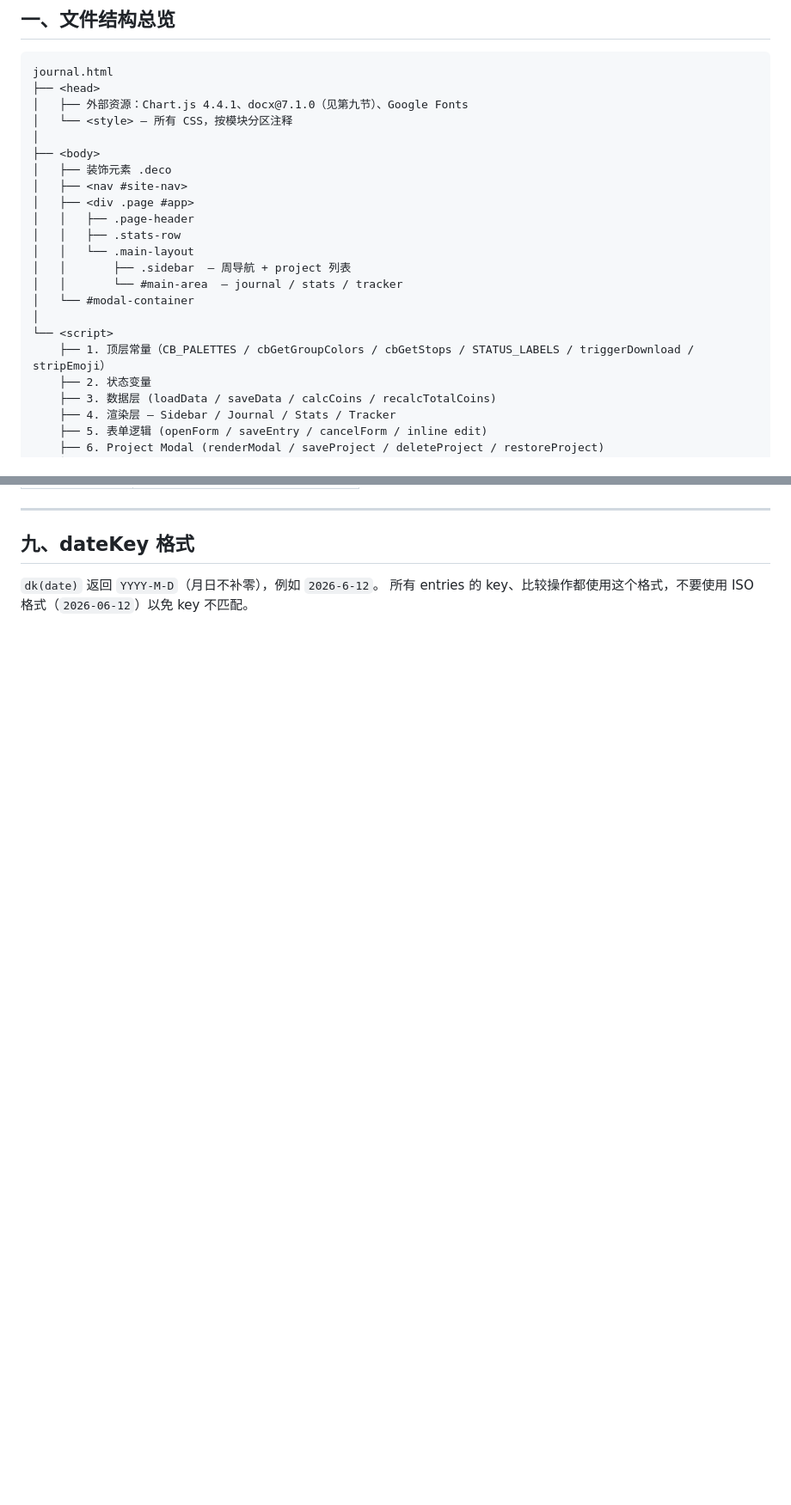
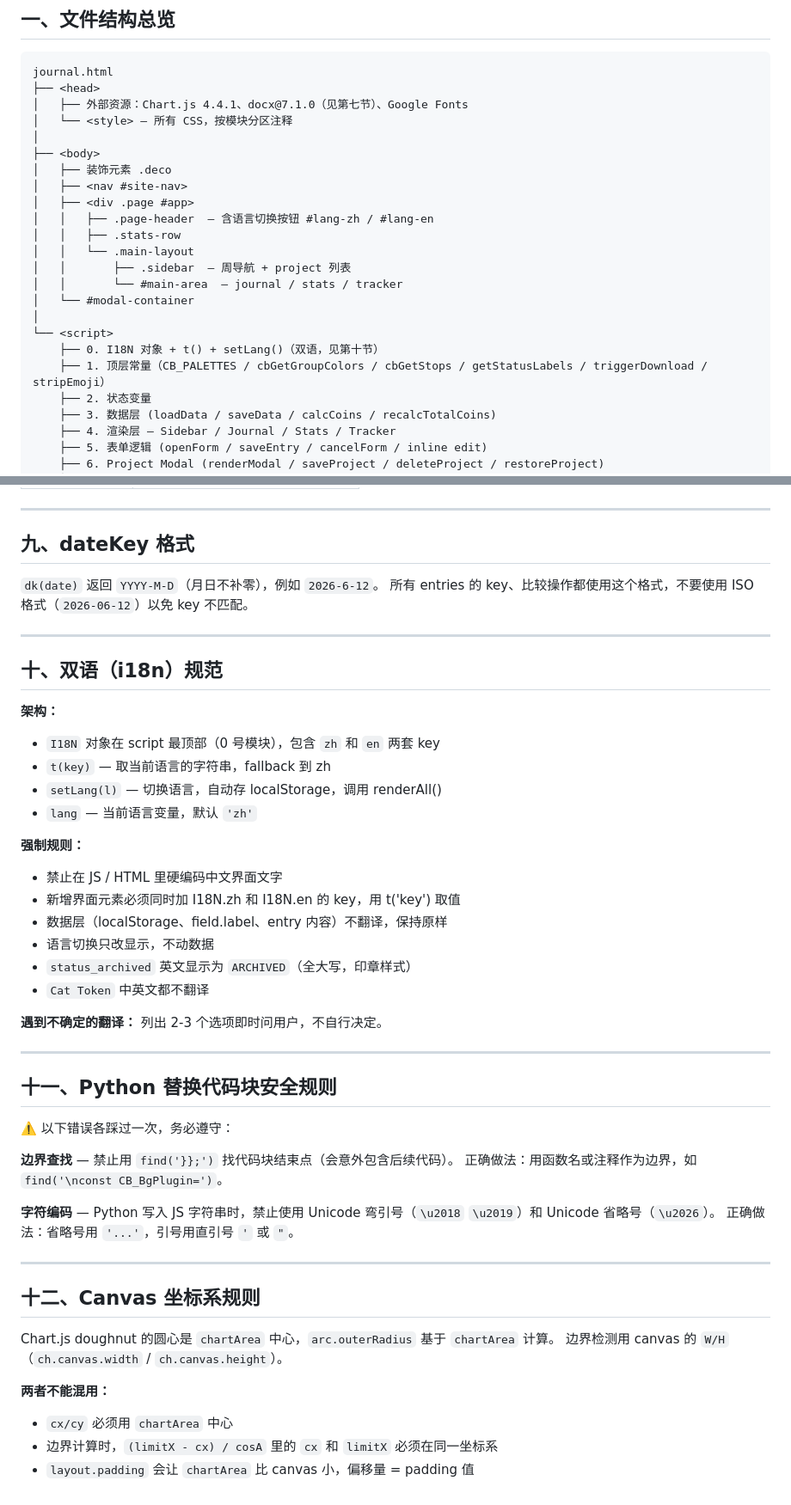
Before and after one commit to VZON7/catVweb, a Markdown page: catvweb-journal-SKILL (1).md, 2 parts joined by grey strips. Shown at 86% size. Rendered like a GitHub page; blank space fills up the shorter version.

Commit message:
update skill 10=12

````diff
--- a/catvweb-journal-SKILL (1).md
+++ b/catvweb-journal-SKILL (1).md
@@ -12,14 +12,14 @@
 ```
 journal.html
 ├── <head>
-│   ├── 外部资源：Chart.js 4.4.1、docx@7.1.0（见第九节）、Google Fonts
+│   ├── 外部资源：Chart.js 4.4.1、docx@7.1.0（见第七节）、Google Fonts
 │   └── <style> — 所有 CSS，按模块分区注释
 │
 ├── <body>
 │   ├── 装饰元素 .deco
 │   ├── <nav #site-nav>
 │   ├── <div .page #app>
-│   │   ├── .page-header
+│   │   ├── .page-header  — 含语言切换按钮 #lang-zh / #lang-en
 │   │   ├── .stats-row
 │   │   └── .main-layout
 │   │       ├── .sidebar  — 周导航 + project 列表
@@ -27,7 +27,8 @@ journal.html
 │   └── #modal-container
 │
 └── <script>
-    ├── 1. 顶层常量（CB_PALETTES / cbGetGroupColors / cbGetStops / STATUS_LABELS / triggerDownload / stripEmoji）
+    ├── 0. I18N 对象 + t() + setLang()（双语，见第十节）
+    ├── 1. 顶层常量（CB_PALETTES / cbGetGroupColors / cbGetStops / getStatusLabels / triggerDownload / stripEmoji）
     ├── 2. 状态变量
     ├── 3. 数据层 (loadData / saveData / calcCoins / recalcTotalCoins)
     ├── 4. 渲染层 — Sidebar / Journal / Stats / Tracker
@@ -144,3 +147,47 @@ window.addEventListener('load', function(){
 
 `dk(date)` 返回 `YYYY-M-D`（月日不补零），例如 `2026-6-12`。
 所有 entries 的 key、比较操作都使用这个格式，不要使用 ISO 格式（`2026-06-12`）以免 key 不匹配。
+
+---
+
+## 十、双语（i18n）规范
+
+**架构：**
+- `I18N` 对象在 script 最顶部（0 号模块），包含 `zh` 和 `en` 两套 key
+- `t(key)` — 取当前语言的字符串，fallback 到 zh
+- `setLang(l)` — 切换语言，自动存 localStorage，调用 renderAll()
+- `lang` — 当前语言变量，默认 `'zh'`
+
+**强制规则：**
+- 禁止在 JS / HTML 里硬编码中文界面文字
+- 新增界面元素必须同时加 I18N.zh 和 I18N.en 的 key，用 t('key') 取值
+- 数据层（localStorage、field.label、entry 内容）不翻译，保持原样
+- 语言切换只改显示，不动数据
+- `status_archived` 英文显示为 `ARCHIVED`（全大写，印章样式）
+- `Cat Token` 中英文都不翻译
+
+**遇到不确定的翻译：** 列出 2-3 个选项即时问用户，不自行决定。
+
+---
+
+## 十一、Python 替换代码块安全规则
+
+⚠️ 以下错误各踩过一次，务必遵守：
+
+**边界查找** — 禁止用 `find('}};')` 找代码块结束点（会意外包含后续代码）。
+正确做法：用函数名或注释作为边界，如 `find('\nconst CB_BgPlugin=')`。
+
+**字符编码** — Python 写入 JS 字符串时，禁止使用 Unicode 弯引号（`\u2018` `\u2019`）和 Unicode 省略号（`\u2026`）。
+正确做法：省略号用 `'...'`，引号用直引号 `'` 或 `"`。
+
+---
+
+## 十二、Canvas 坐标系规则
+
+Chart.js doughnut 的圆心是 `chartArea` 中心，`arc.outerRadius` 基于 `chartArea` 计算。
+边界检测用 canvas 的 `W/H`（`ch.canvas.width` / `ch.canvas.height`）。
+
+**两者不能混用：**
+- `cx/cy` 必须用 `chartArea` 中心
+- 边界计算时，`(limitX - cx) / cosA` 里的 `cx` 和 `limitX` 必须在同一坐标系
+- `layout.padding` 会让 `chartArea` 比 canvas 小，偏移量 = padding 值
````
Also changed, not shown: other parts of catvweb-journal-SKILL (1).md (+16 -14 lines).
